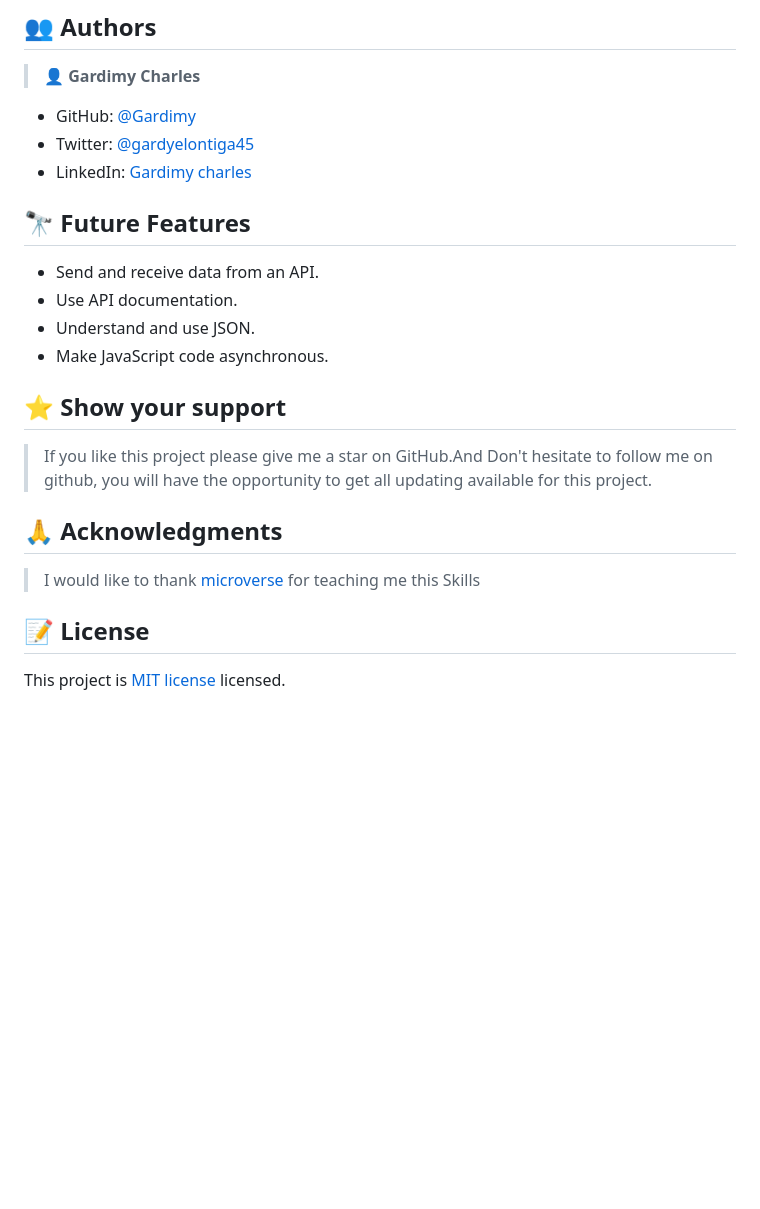
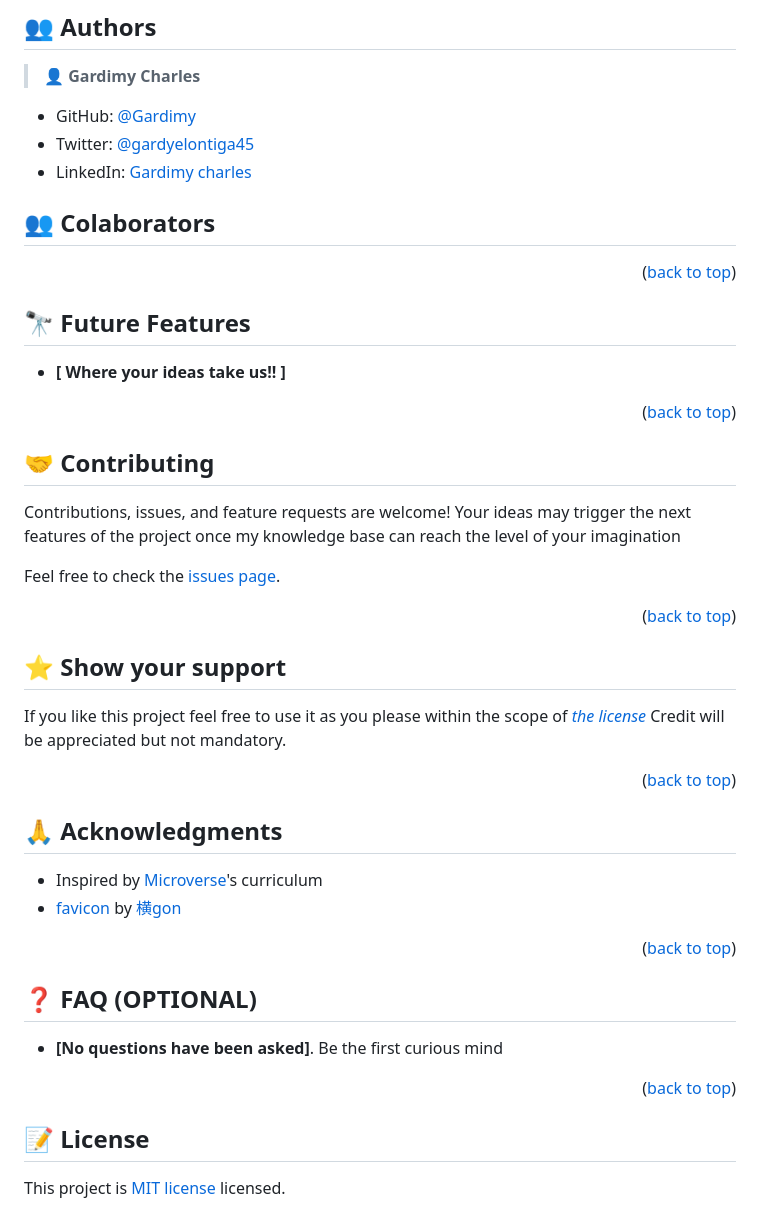
Before and after one commit to danielochuba/Group-capstone, a Markdown page: README.md, the part around one of its changes. Drawn GitHub-style; blank space fills up the shorter version.

```diff
--- a/README.md
+++ b/README.md
@@ -122,30 +116,47 @@ To run the linters before committing any changes to your code, execute the follo
 - Twitter: [@gardyelontiga45](https://twitter.com/gardyelontiga45)
 - LinkedIn: [Gardimy charles](https://www.linkedin.com/in/gardimy-charles)
 
-<!-- FUTURE FEATURES -->
+## 👥 Colaborators <a name="colaborators"></a>
+
+<p align="right">(<a href="#readme-top">back to top</a>)</p>
 
 ## 🔭 Future Features <a name="future-features"></a>
 
-- Send and receive data from an API.
-- Use API documentation.
-- Understand and use JSON.
-- Make JavaScript code asynchronous.
+- **[ Where your ideas take us!! ]**
 
-<!-- CONTRIBUTING -->
+<p align="right">(<a href="#readme-top">back to top</a>)</p>
 
-<!-- SUPPORT -->
+## 🤝 Contributing <a name="contributing"></a>
+
+Contributions, issues, and feature requests are welcome!
+Your ideas may trigger the next features of the project
+once my knowledge base can reach the level of your imagination
+
+Feel free to check the [issues page](https://github.com/danielochuba/Group-capstone/issues/32).
+
+<p align="right">(<a href="#readme-top">back to top</a>)</p>
 
 ## ⭐️ Show your support <a name="support"></a>
 
-> If you like this project please give me a star on GitHub.And Don't hesitate to follow me on github, you will have the opportunity to get all updating available for this project.
+If you like this project feel free to use it as you please within the scope of
+_[the license](./LICENSE)_ Credit will be appreciated but not mandatory.
 
-<!-- ACKNOWLEDGEMENTS -->
+<p align="right">(<a href="#readme-top">back to top</a>)</p>
 
 ## 🙏 Acknowledgments <a name="acknowledgements"></a>
 
-> I would like to thank [microverse](https://www.microverse.org/) for teaching me this Skills
+- Inspired by [Microverse](https://www.microverse.org/)'s curriculum
+- [favicon](https://www.pixiv.net/en/artworks/71008974) by [横gon](https://www.pixiv.net/en/users/29647895)
+
+<p align="right">(<a href="#readme-top">back to top</a>)</p>
+
+## ❓ FAQ (OPTIONAL) <a name="faq"></a>
+
+- **[No questions have been asked]**. Be the first curious mind
+
+<p align="right">(<a href="#readme-top">back to top</a>)</p>
+
 <!-- LICENSE -->
-
 ## 📝 License <a name="license"></a>
 
 This project is [MIT license](./LICENSE) licensed.
```
Also changed, not shown: other parts of README.md (+45 -51 lines).
